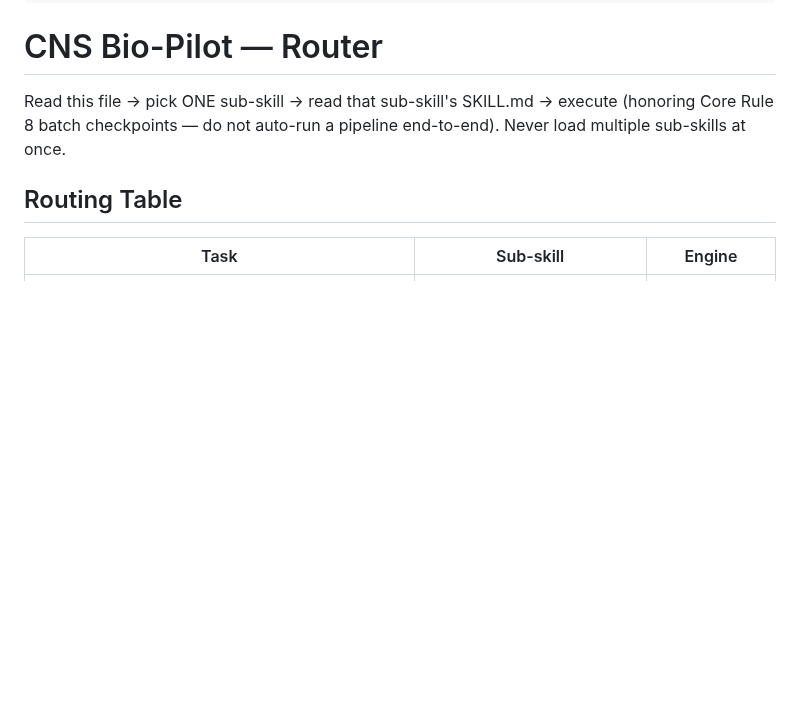
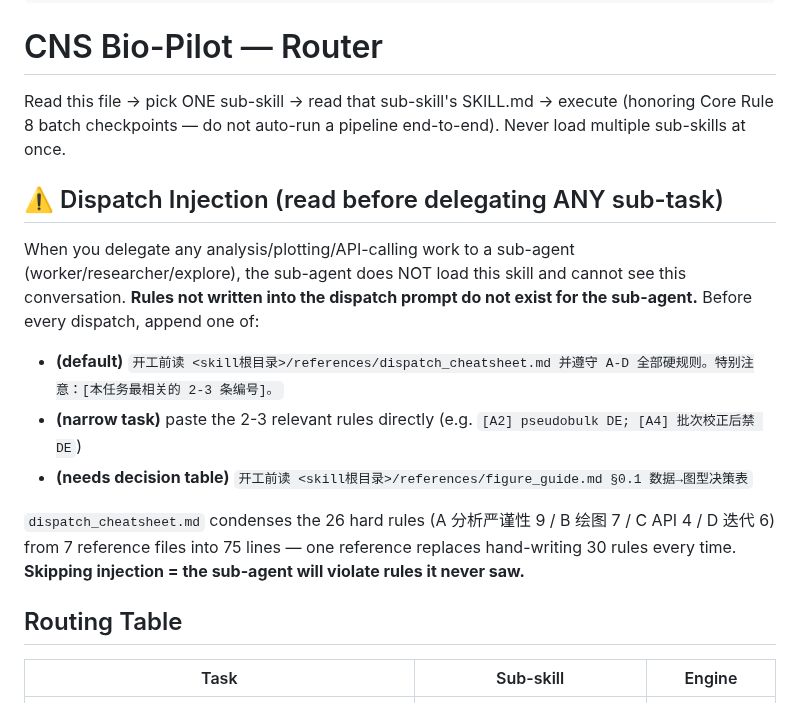
Before and after one commit to Lyao-lab/cns-bio-pilot, a Markdown page: SKILL.md, the part around the change. GitHub-like rendering; blank space fills up the shorter version.

Commit message:
fix: 派发注入指令提到 SKILL.md 顶部——skill 激活即必然触达
用户洞察：与其靠 AGENTS.md §10（全局长文档，可能被淹没）提醒主智能体
'派发时记得注入规则'，不如直接写进 SKILL.md——因为生信任务触发时
SKILL.md 必然加载进主智能体上下文，这是最可靠的注入点。

改动：SKILL.md Router 段后、Routing Table 前，新增 ⚠️ Dispatch Injection 段：
- 明确告知'子智能体不加载 skill、看不到会话，规则不写进 prompt = 不存在'
- 给出三种注入方式（默认引用速查表/窄任务粘贴2-3条/需决策表指定读文件）
- 默认模板可直接复制

这比 AGENTS.md §10 更精准：只在 cns-bio-pilot 激活时生效（非生信任务无关约束），
且位于 skill 加载后主智能体第一眼看到的位置。AGENTS.md §10 保留为通用兜底。

```diff
--- a/SKILL.md
+++ b/SKILL.md
@@ -11,6 +11,16 @@ metadata:
 # CNS Bio-Pilot — Router
 
 Read this file → pick ONE sub-skill → read that sub-skill's SKILL.md → execute (honoring Core Rule 8 batch checkpoints — do not auto-run a pipeline end-to-end). Never load multiple sub-skills at once.
+
+## ⚠️ Dispatch Injection (read before delegating ANY sub-task)
+
+When you delegate any analysis/plotting/API-calling work to a sub-agent (worker/researcher/explore), the sub-agent does NOT load this skill and cannot see this conversation. **Rules not written into the dispatch prompt do not exist for the sub-agent.** Before every dispatch, append one of:
+
+- **(default)** `开工前读 <skill根目录>/references/dispatch_cheatsheet.md 并遵守 A-D 全部硬规则。特别注意：[本任务最相关的 2-3 条编号]。`
+- **(narrow task)** paste the 2-3 relevant rules directly (e.g. `[A2] pseudobulk DE; [A4] 批次校正后禁 DE`)
+- **(needs decision table)** `开工前读 <skill根目录>/references/figure_guide.md §0.1 数据→图型决策表`
+
+`dispatch_cheatsheet.md` condenses the 26 hard rules (A 分析严谨性 9 / B 绘图 7 / C API 4 / D 迭代 6) from 7 reference files into 75 lines — one reference replaces hand-writing 30 rules every time. **Skipping injection = the sub-agent will violate rules it never saw.**
 
 ## Routing Table
 
```
